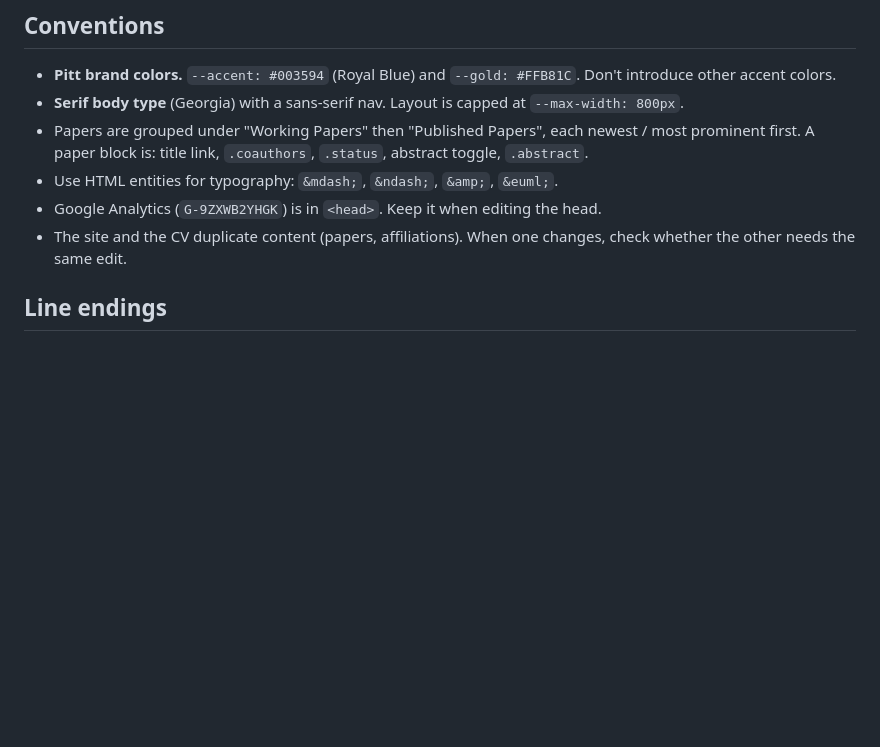
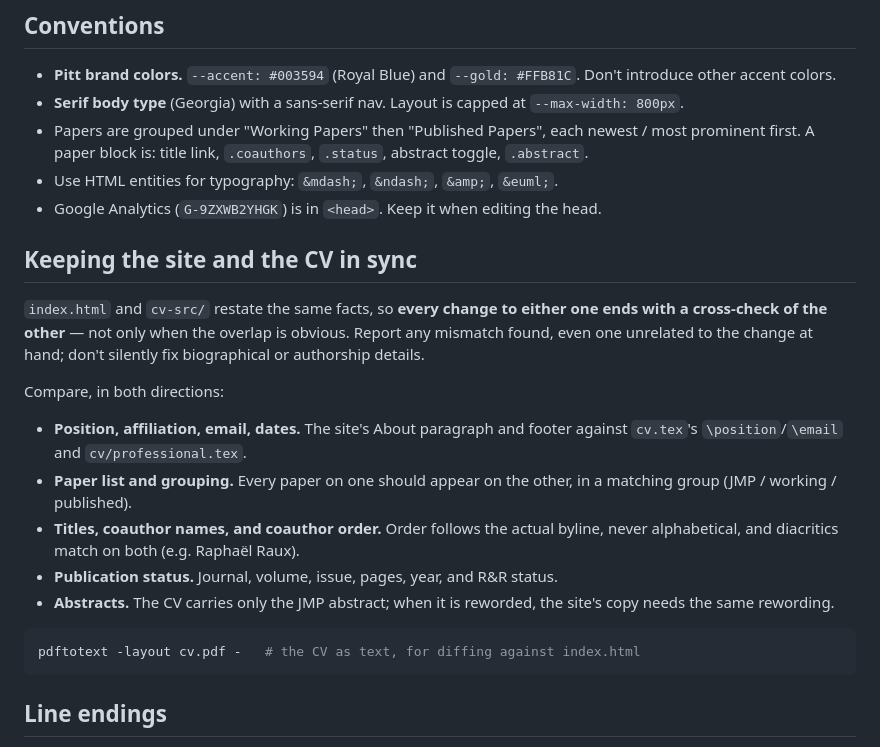
Before and after one commit to B3fuss/b3fuss.github.io, a Markdown page: CLAUDE.md, the part around the change. Rendered like a GitHub page; blank space fills up the shorter version.

Commit message:
Make the site/CV cross-check a standing convention
Co-Authored-By: Claude Opus 5 <noreply@anthropic.com>

````diff
--- a/CLAUDE.md
+++ b/CLAUDE.md
@@ -63,8 +63,29 @@ without publishing.
   abstract toggle, `.abstract`.
 - Use HTML entities for typography: `&mdash;`, `&ndash;`, `&amp;`, `&euml;`.
 - Google Analytics (`G-9ZXWB2YHGK`) is in `<head>`. Keep it when editing the head.
-- The site and the CV duplicate content (papers, affiliations). When one changes,
-  check whether the other needs the same edit.
+
+## Keeping the site and the CV in sync
+
+`index.html` and `cv-src/` restate the same facts, so **every change to either one
+ends with a cross-check of the other** — not only when the overlap is obvious.
+Report any mismatch found, even one unrelated to the change at hand; don't silently
+fix biographical or authorship details.
+
+Compare, in both directions:
+
+- **Position, affiliation, email, dates.** The site's About paragraph and footer
+  against `cv.tex`'s `\position`/`\email` and `cv/professional.tex`.
+- **Paper list and grouping.** Every paper on one should appear on the other, in a
+  matching group (JMP / working / published).
+- **Titles, coauthor names, and coauthor order.** Order follows the actual byline,
+  never alphabetical, and diacritics match on both (e.g. Rapha&euml;l Raux).
+- **Publication status.** Journal, volume, issue, pages, year, and R&R status.
+- **Abstracts.** The CV carries only the JMP abstract; when it is reworded, the
+  site's copy needs the same rewording.
+
+```bash
+pdftotext -layout cv.pdf -   # the CV as text, for diffing against index.html
+```
 
 ## Line endings
 
````
